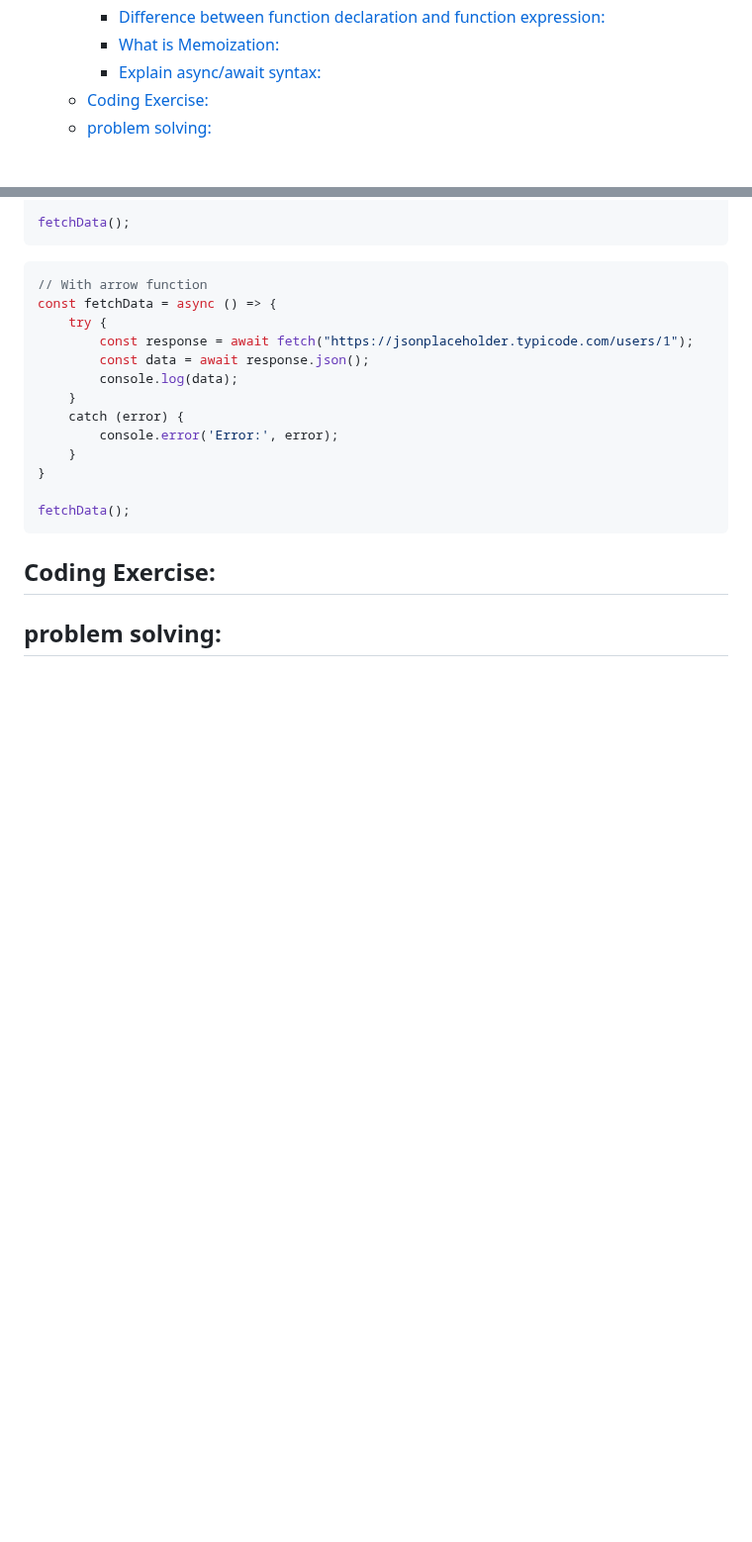
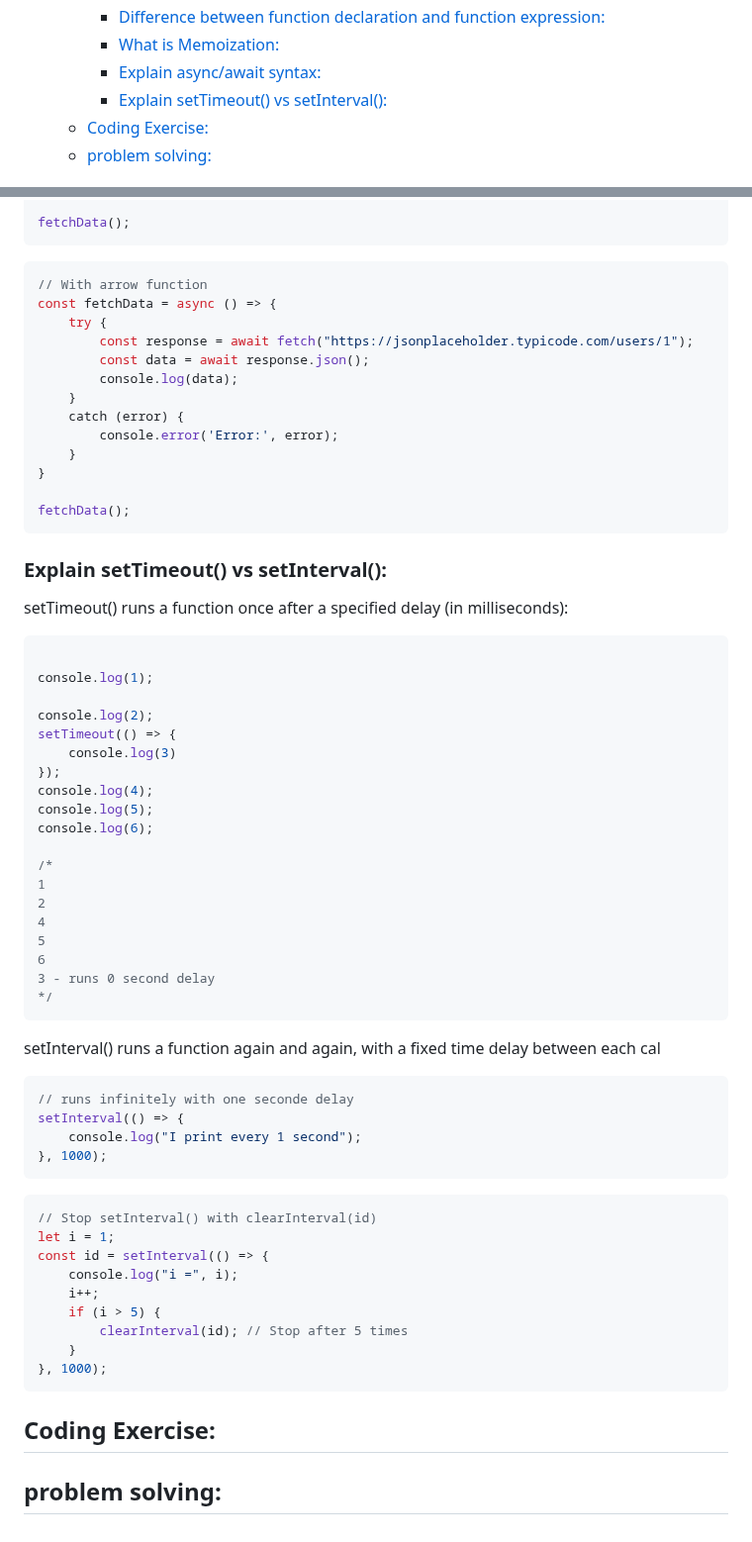
Before and after one commit to muhammad-tamim/interview-questions, a Markdown page: README.md, 2 parts joined by grey strips. Shown at 99% size. Rendered like a GitHub page; blank space fills up the shorter version.

Commit message:
(JavaScript/Theory Based Questions): ad explain setTimeout() vs setInterval()

````diff
--- a/README.md
+++ b/README.md
@@ -125,6 +125,7 @@
     - [Difference between function declaration and function expression:](#difference-between-function-declaration-and-function-expression)
     - [What is Memoization:](#what-is-memoization)
     - [Explain async/await syntax:](#explain-asyncawait-syntax)
+    - [Explain setTimeout() vs setInterval():](#explain-settimeout-vs-setinterval)
   - [Coding Exercise:](#coding-exercise)
   - [problem solving:](#problem-solving)
 
@@ -2783,6 +2784,52 @@ fetchData();
 ```
 
 
+### Explain setTimeout() vs setInterval():
+
+setTimeout() runs a function once after a specified delay (in milliseconds):
+
+```js
+
+console.log(1);
+
+console.log(2);
+setTimeout(() => {
+    console.log(3)
+});
+console.log(4);
+console.log(5);
+console.log(6);
+
+/*
+1
+2
+4
+5
+6
+3 - runs 0 second delay
+*/
+```
+setInterval() runs a function again and again, with a fixed time delay between each cal
+
+```js
+// runs infinitely with one seconde delay
+setInterval(() => {
+    console.log("I print every 1 second");
+}, 1000);
+```
+
+```js
+// Stop setInterval() with clearInterval(id)
+let i = 1;
+const id = setInterval(() => {
+    console.log("i =", i);
+    i++;
+    if (i > 5) {
+        clearInterval(id); // Stop after 5 times
+    }
+}, 1000);
+```
+
 ## Coding Exercise:
 
 ## problem solving:
````
